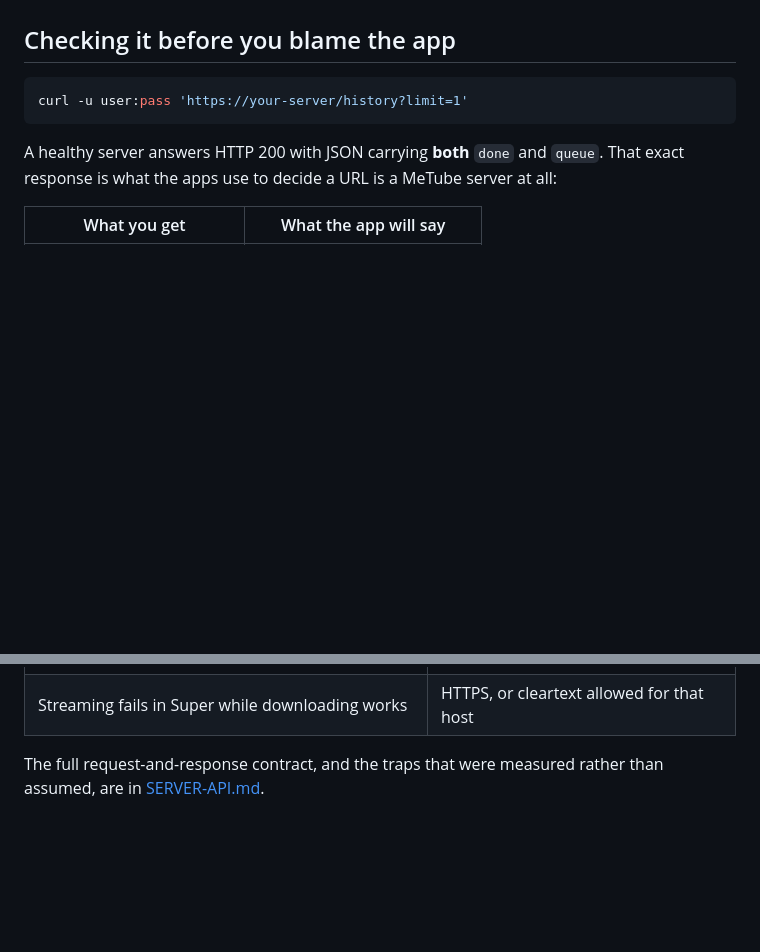
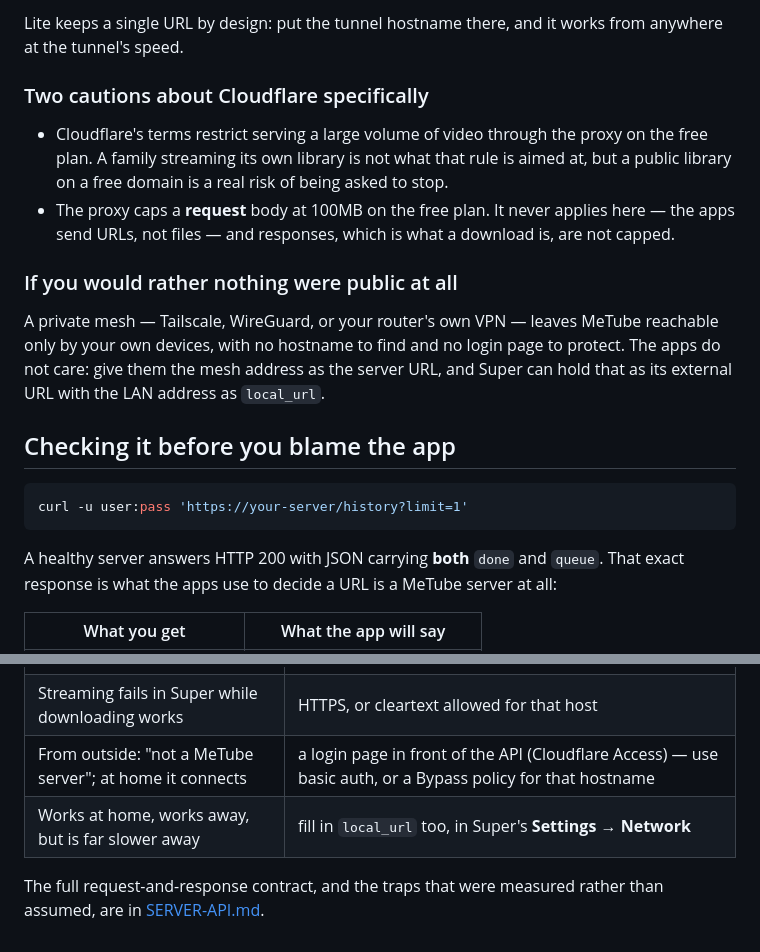
Before and after one commit to sagheerys/metube-mobile, a Markdown page: docs/SERVER-SETUP.md, 2 parts joined by grey strips. Drawn GitHub-style; blank space fills up the shorter version.

````diff
--- a/docs/SERVER-SETUP.md
+++ b/docs/SERVER-SETUP.md
@@ -121,3 +200,24 @@ server.
+Lite keeps a single URL by design: put the tunnel hostname there, and it
+works from anywhere at the tunnel's speed.
+
+### Two cautions about Cloudflare specifically
+
+- Cloudflare's terms restrict serving a large volume of video through the
+  proxy on the free plan. A family streaming its own library is not what
+  that rule is aimed at, but a public library on a free domain is a real
+  risk of being asked to stop.
+- The proxy caps a **request** body at 100MB on the free plan. It never
+  applies here — the apps send URLs, not files — and responses, which is
+  what a download is, are not capped.
+
+### If you would rather nothing were public at all
+
+A private mesh — Tailscale, WireGuard, or your router's own VPN — leaves
+MeTube reachable only by your own devices, with no hostname to find and no
+login page to protect. The apps do not care: give them the mesh address as
+the server URL, and Super can hold that as its external URL with the LAN
+address as `local_url`.
+
 ## Checking it before you blame the app
 
 ```bash
@@ -146,6 +246,8 @@ server at all:
 | Two clips with the same title become one file | `%(id)s` in `YTDL_OPTIONS` `outtmpl` |
 | One platform always fails with a sign-in message | `COOKIES_FILE` |
 | Streaming fails in Super while downloading works | HTTPS, or cleartext allowed for that host |
+| From outside: "not a MeTube server"; at home it connects | a login page in front of the API (Cloudflare Access) — use basic auth, or a Bypass policy for that hostname |
+| Works at home, works away, but is far slower away | fill in `local_url` too, in Super's **Settings → Network** |
 
 The full request-and-response contract, and the traps that were measured
 rather than assumed, are in [SERVER-API.md](SERVER-API.md).
````
Also changed, not shown: other parts of docs/SERVER-SETUP.md (+79 -0 lines), README.ar.md (+1 -1 lines), README.md (+1 -1 lines).
